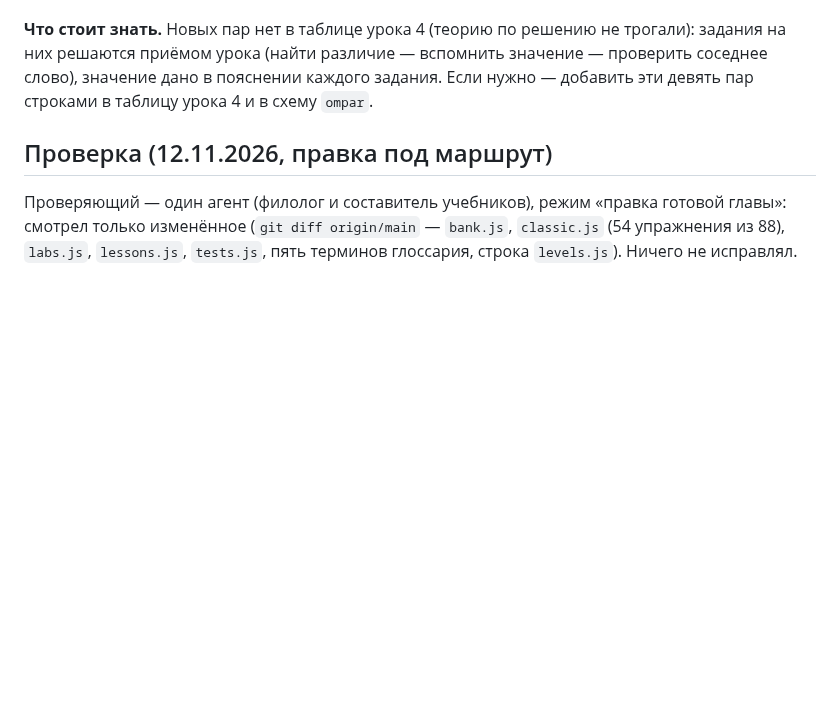
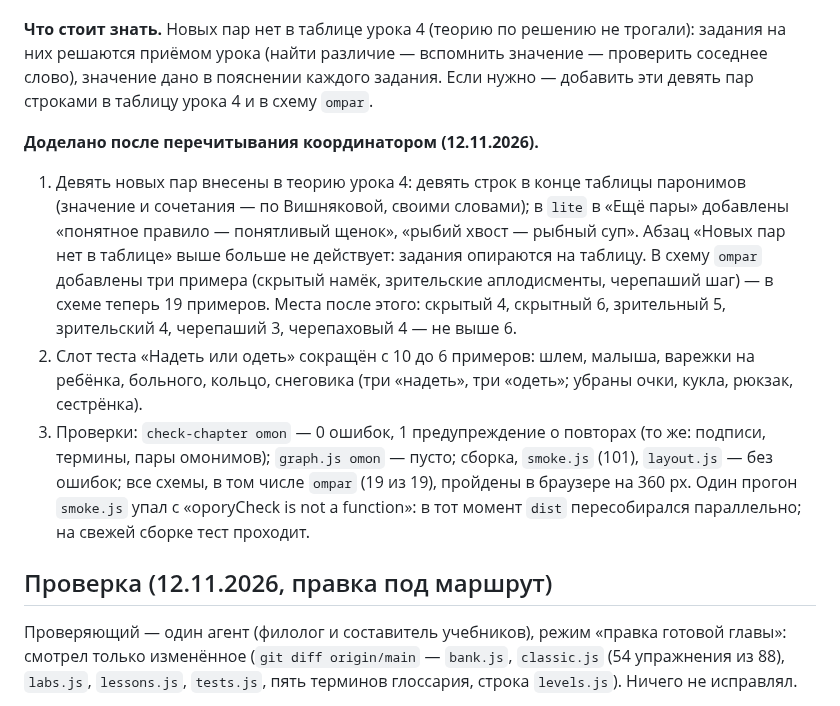
Before and after one commit to veracerkof-debug/Practice-app-3, a Markdown page: docs/plans/omon.md, the part around the change. GitHub-like rendering; blank space fills up the shorter version.

Commit message:
omon: новые пары в теории, слот «надеть — одеть» — 6 примеров; документы
Co-Authored-By: Claude Fable 5.2 <noreply@anthropic.com>
Claude-Session: https://claude.ai/code/session_018HWw5tXfKUjTRMDaCbxeHU

```diff
--- a/docs/plans/omon.md
+++ b/docs/plans/omon.md
@@ -170,6 +170,11 @@
 
 **Что стоит знать.** Новых пар нет в таблице урока 4 (теорию по решению не трогали): задания на них решаются приёмом урока (найти различие — вспомнить значение — проверить соседнее слово), значение дано в пояснении каждого задания. Если нужно — добавить эти девять пар строками в таблицу урока 4 и в схему `ompar`.
 
+**Доделано после перечитывания координатором (12.11.2026).**
+1. Девять новых пар внесены в теорию урока 4: девять строк в конце таблицы паронимов (значение и сочетания — по Вишняковой, своими словами); в `lite` в «Ещё пары» добавлены «понятное правило — понятливый щенок», «рыбий хвост — рыбный суп». Абзац «Новых пар нет в таблице» выше больше не действует: задания опираются на таблицу. В схему `ompar` добавлены три примера (скрытый намёк, зрительские аплодисменты, черепаший шаг) — в схеме теперь 19 примеров. Места после этого: скрытый 4, скрытный 6, зрительный 5, зрительский 4, черепаший 3, черепаховый 4 — не выше 6.
+2. Слот теста «Надеть или одеть» сокращён с 10 до 6 примеров: шлем, малыша, варежки на ребёнка, больного, кольцо, снеговика (три «надеть», три «одеть»; убраны очки, кукла, рюкзак, сестрёнка).
+3. Проверки: `check-chapter omon` — 0 ошибок, 1 предупреждение о повторах (то же: подписи, термины, пары омонимов); `graph.js omon` — пусто; сборка, `smoke.js` (101), `layout.js` — без ошибок; все схемы, в том числе `ompar` (19 из 19), пройдены в браузере на 360 px. Один прогон `smoke.js` упал с «oporyCheck is not a function»: в тот момент `dist` пересобирался параллельно; на свежей сборке тест проходит.
+
 ## Проверка (12.11.2026, правка под маршрут)
 Проверяющий — один агент (филолог и составитель учебников), режим «правка готовой главы»: смотрел только изменённое (`git diff origin/main` — `bank.js`, `classic.js` (54 упражнения из 88), `labs.js`, `lessons.js`, `tests.js`, пять терминов глоссария, строка `levels.js`). Ничего не исправлял.
 
```
Also changed, not shown: docs/NIGHT-QUEUE.md (+1 -1 lines).
